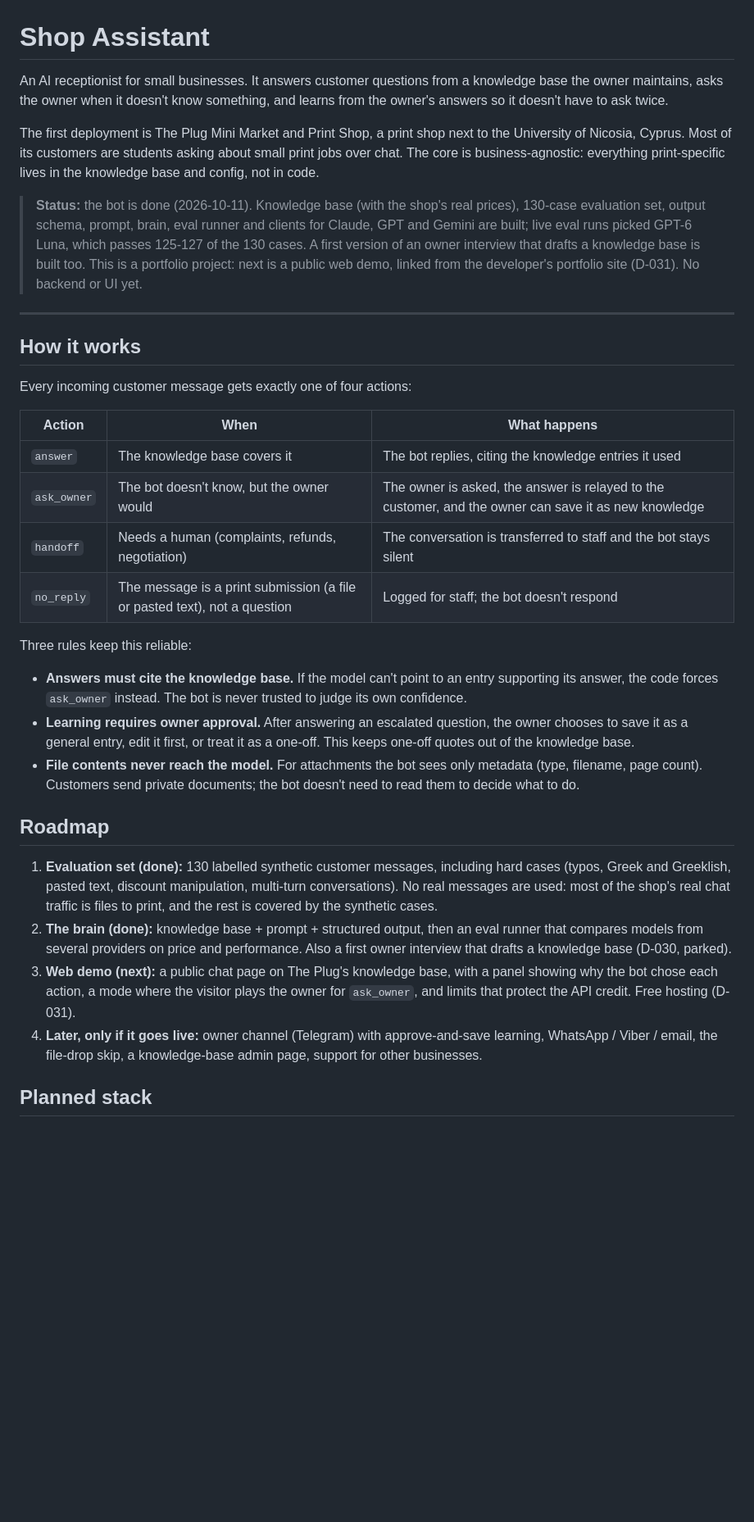
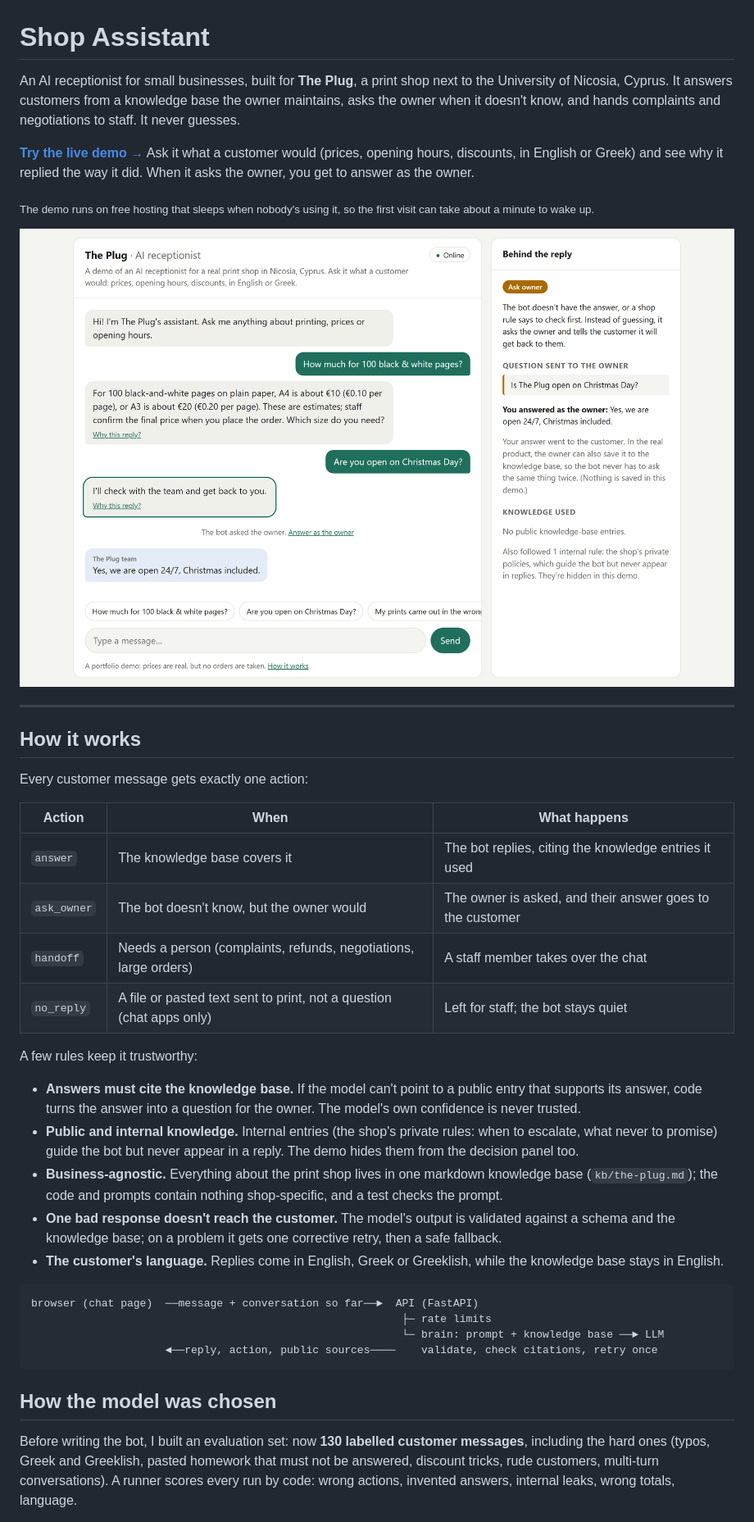
Before and after one commit to zeinsaid/Shop-Assistant, a Markdown page: README.md, the part around the change printed below. Shown: that part at 82% size. Drawn GitHub-style; pictures changed too: docs/demo.png (added); blank space fills up the shorter version.

Commit message:
README for visitors (demo link, screenshot, how it works, model choice); D-032 web demo

````diff
--- a/README.md
+++ b/README.md
@@ -1,36 +1,42 @@
 # Shop Assistant
 
-An AI receptionist for small businesses. It answers customer questions from a knowledge base the owner maintains, asks the owner when it doesn't know something, and learns from the owner's answers so it doesn't have to ask twice.
+An AI receptionist for small businesses, built for **The Plug**, a print shop next to the University of Nicosia, Cyprus. It answers customers from a knowledge base the owner maintains, asks the owner when it doesn't know, and hands complaints and negotiations to staff. It never guesses.
 
-The first deployment is The Plug Mini Market and Print Shop, a print shop next to the University of Nicosia, Cyprus. Most of its customers are students asking about small print jobs over chat. The core is business-agnostic: everything print-specific lives in the knowledge base and config, not in code.
+**[Try the live demo →](https://shop-assistant-ss1r.onrender.com)** Ask it what a customer would (prices, opening hours, discounts, in English or Greek) and see why it replied the way it did. When it asks the owner, you get to answer as the owner.
 
-> **Status:** the bot is done (2026-10-11). Knowledge base (with the shop's real prices), 130-case evaluation set, output schema, prompt, brain, eval runner and clients for Claude, GPT and Gemini are built; live eval runs picked GPT-6 Luna, which passes 125-127 of the 130 cases. A first version of an owner interview that drafts a knowledge base is built too. This is a portfolio project: next is a public web demo, linked from the developer's portfolio site (D-031). No backend or UI yet.
+<sub>The demo runs on free hosting that sleeps when nobody's using it, so the first visit can take about a minute to wake up.</sub>
+
+![The demo: a chat with the bot, and the decision panel explaining a question it sent to the owner](docs/demo.png)
 
 ---
 
 ## How it works
 
-Every incoming customer message gets exactly one of four actions:
+Every customer message gets exactly one action:
 
 | Action | When | What happens |
 |---|---|---|
 | `answer` | The knowledge base covers it | The bot replies, citing the knowledge entries it used |
-| `ask_owner` | The bot doesn't know, but the owner would | The owner is asked, the answer is relayed to the customer, and the owner can save it as new knowledge |
-| `handoff` | Needs a human (complaints, refunds, negotiation) | The conversation is transferred to staff and the bot stays silent |
-| `no_reply` | The message is a print submission (a file or pasted text), not a question | Logged for staff; the bot doesn't respond |
+| `ask_owner` | The bot doesn't know, but the owner would | The owner is asked, and their answer goes to the customer |
+| `handoff` | Needs a person (complaints, refunds, negotiations, large orders) | A staff member takes over the chat |
+| `no_reply` | A file or pasted text sent to print, not a question (chat apps only) | Left for staff; the bot stays quiet |
 
-Three rules keep this reliable:
+A few rules keep it trustworthy:
 
-- **Answers must cite the knowledge base.** If the model can't point to an entry supporting its answer, the code forces `ask_owner` instead. The bot is never trusted to judge its own confidence.
-- **Learning requires owner approval.** After answering an escalated question, the owner chooses to save it as a general entry, edit it first, or treat it as a one-off. This keeps one-off quotes out of the knowledge base.
-- **File contents never reach the model.** For attachments the bot sees only metadata (type, filename, page count). Customers send private documents; the bot doesn't need to read them to decide what to do.
+- **Answers must cite the knowledge base.** If the model can't point to a public entry that supports its answer, code turns the answer into a question for the owner. The model's own confidence is never trusted.
+- **Public and internal knowledge.** Internal entries (the shop's private rules: when to escalate, what never to promise) guide the bot but never appear in a reply. The demo hides them from the decision panel too.
+- **Business-agnostic.** Everything about the print shop lives in one markdown knowledge base (`kb/the-plug.md`); the code and prompts contain nothing shop-specific, and a test checks the prompt.
+- **One bad response doesn't reach the customer.** The model's output is validated against a schema and the knowledge base; on a problem it gets one corrective retry, then a safe fallback.
+- **The customer's language.** Replies come in English, Greek or Greeklish, while the knowledge base stays in English.
 
-## Roadmap
+```
+browser (chat page)  ──message + conversation so far──►  API (FastAPI)
+                                                          ├─ rate limits
+                                                          └─ brain: prompt + knowledge base ──► LLM
+                     ◄──reply, action, public sources────    validate, check citations, retry once
+```
 
-1. **Evaluation set (done):** 130 labelled synthetic customer messages, including hard cases (typos, Greek and Greeklish, pasted text, discount manipulation, multi-turn conversations). No real messages are used: most of the shop's real chat traffic is files to print, and the rest is covered by the synthetic cases.
-2. **The brain (done):** knowledge base + prompt + structured output, then an eval runner that compares models from several providers on price and performance. Also a first owner interview that drafts a knowledge base (D-030, parked).
-3. **Web demo (next):** a public chat page on The Plug's knowledge base, with a panel showing why the bot chose each action, a mode where the visitor plays the owner for `ask_owner`, and limits that protect the API credit. Free hosting (D-031).
-4. **Later, only if it goes live:** owner channel (Telegram) with approve-and-save learning, WhatsApp / Viber / email, the file-drop skip, a knowledge-base admin page, support for other businesses.
+## How the model was chosen
 
-## Planned stack
+Before writing the bot, I built an evaluation set: now **130 labelled customer messages**, including the hard ones (typos, Greek and Greeklish, pasted homework that must not be answered, discount tricks, rude customers, multi-turn conversations). A runner scores every run by code: wrong actions, invented answers, internal leaks, wrong totals, language.
 
````
Also changed, not shown: other parts of README.md (+33 -28 lines), DECISIONS.md (+17 -0 lines).
